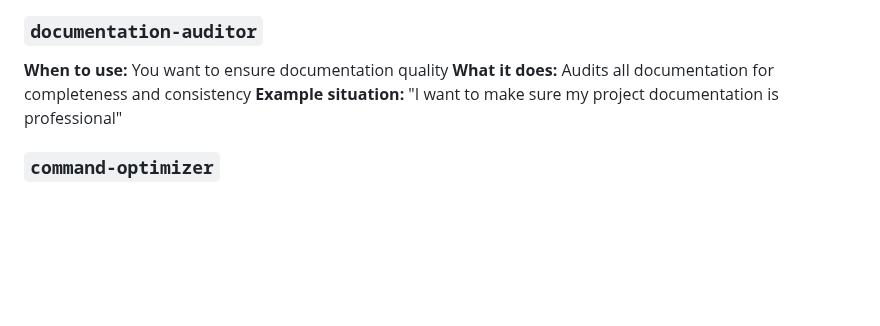
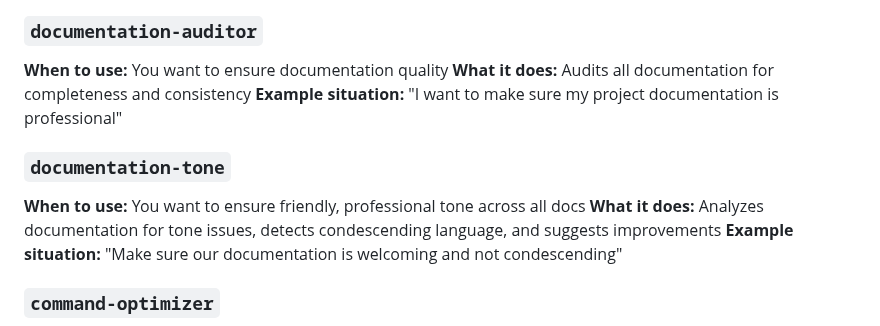
Before and after one commit to jflournoy/phd-unemployment-model, a Markdown page: AGENTS.md, the part around the change. Drawn GitHub-style; blank space fills up the shorter version.

```diff
--- a/AGENTS.md
+++ b/AGENTS.md
@@ -116,6 +116,11 @@ Is this something you do routinely?
 **What it does:** Audits all documentation for completeness and consistency
 **Example situation:** "I want to make sure my project documentation is professional"
 
+### `documentation-tone`
+**When to use:** You want to ensure friendly, professional tone across all docs
+**What it does:** Analyzes documentation for tone issues, detects condescending language, and suggests improvements
+**Example situation:** "Make sure our documentation is welcoming and not condescending"
+
 ### `command-optimizer`
 **When to use:** You want to make your commands more efficient
 **What it does:** Finds token-saving and performance optimization opportunities
```
Also changed, not shown: .claude/agents/documentation-tone.md (added, +348 -0 lines).
